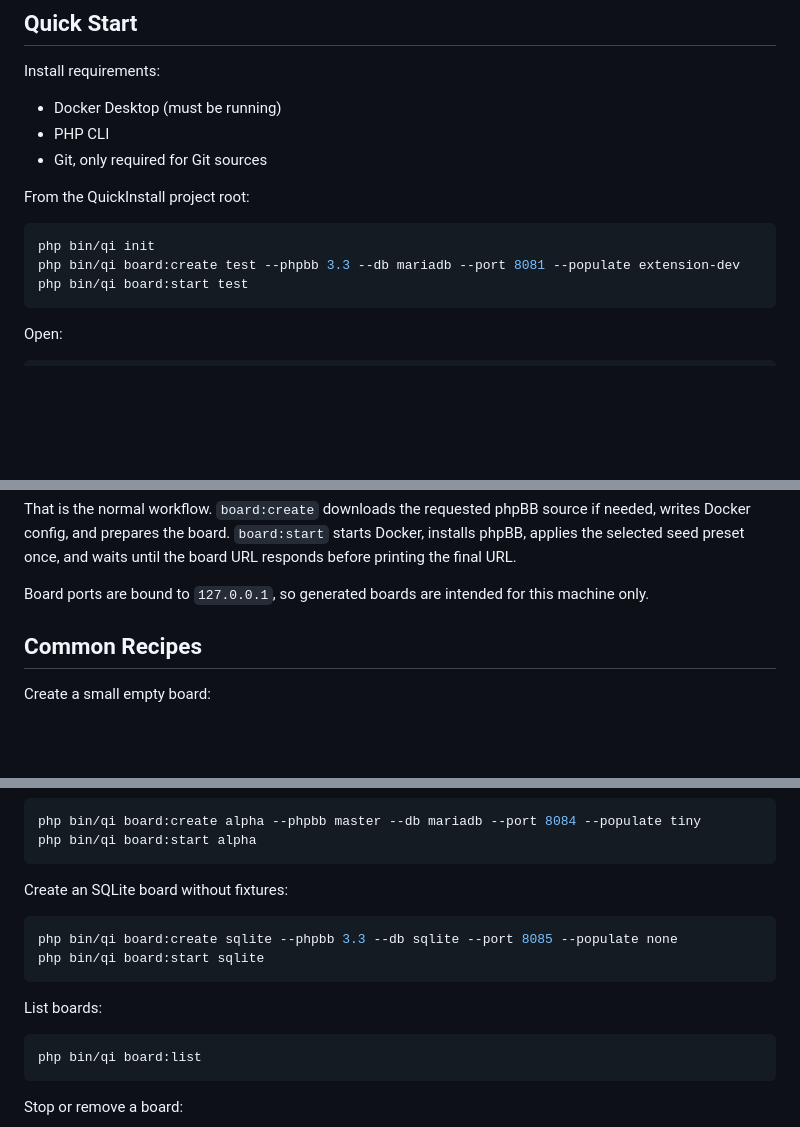
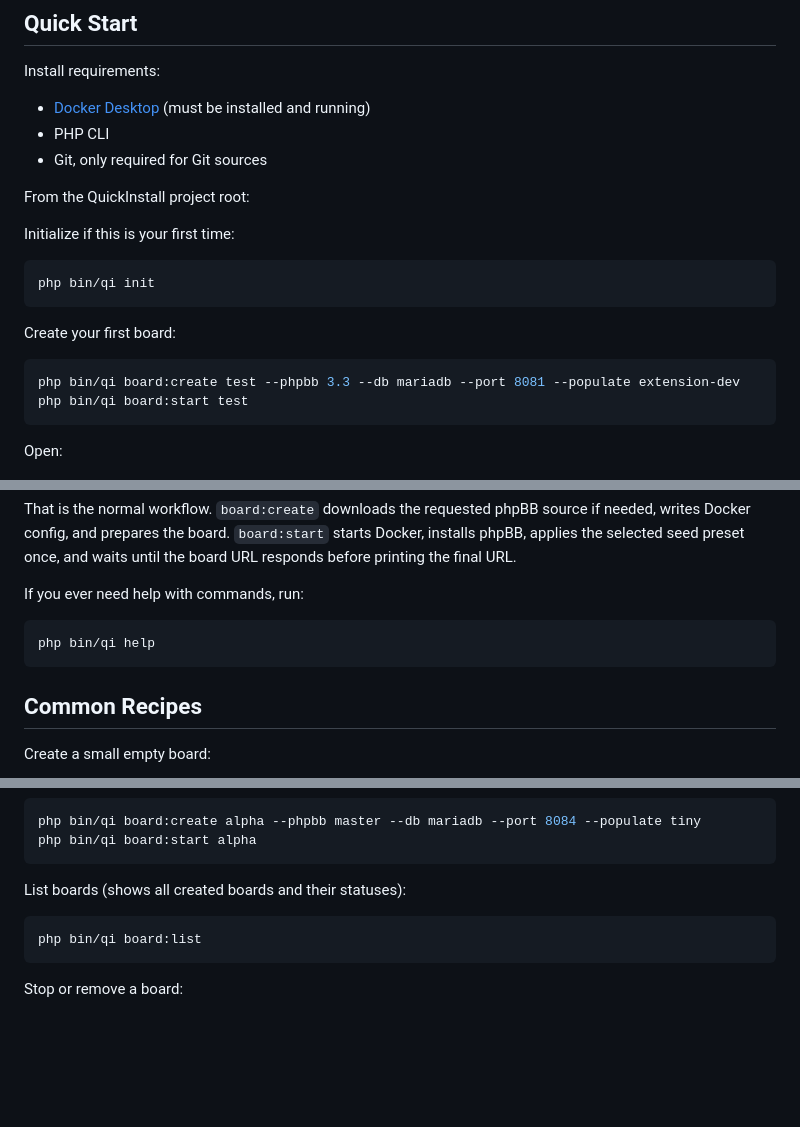
Before and after one commit to phpbb/quickinstall, a Markdown page: docs/sandbox-cli.md, 3 parts joined by grey strips. Drawn GitHub-style; blank space fills up the shorter version.

Commit message:
Update docs a bit

````diff
--- a/docs/sandbox-cli.md
+++ b/docs/sandbox-cli.md
@@ -8,14 +8,21 @@ You do not need MAMP, WAMP, XAMPP, or any local Apache/MySQL setup. QuickInstall
 
 Install requirements:
 
-- Docker Desktop (must be running)
+- [Docker Desktop](https://www.docker.com/products/docker-desktop/) (must be installed and running)
 - PHP CLI
 - Git, only required for Git sources
 
 From the QuickInstall project root:
 
+Initialize if this is your first time:
+
 ```bash
 php bin/qi init
+```
+
+Create your first board:
+
+```bash
 php bin/qi board:create test --phpbb 3.3 --db mariadb --port 8081 --populate extension-dev
 php bin/qi board:start test
 ```
@@ -34,7 +41,11 @@ admin / password
 
 That is the normal workflow. `board:create` downloads the requested phpBB source if needed, writes Docker config, and prepares the board. `board:start` starts Docker, installs phpBB, applies the selected seed preset once, and waits until the board URL responds before printing the final URL.
 
-Board ports are bound to `127.0.0.1`, so generated boards are intended for this machine only.
+If you ever need help with commands, run:
+
+```bash
+php bin/qi help
+```
 
 ## Common Recipes
 
@@ -66,14 +77,7 @@ php bin/qi board:create alpha --phpbb master --db mariadb --port 8084 --populate
 php bin/qi board:start alpha
 ```
 
-Create an SQLite board without fixtures:
-
-```bash
-php bin/qi board:create sqlite --phpbb 3.3 --db sqlite --port 8085 --populate none
-php bin/qi board:start sqlite
-```
-
-List boards:
+List boards (shows all created boards and their statuses):
 
 ```bash
 php bin/qi board:list
````
